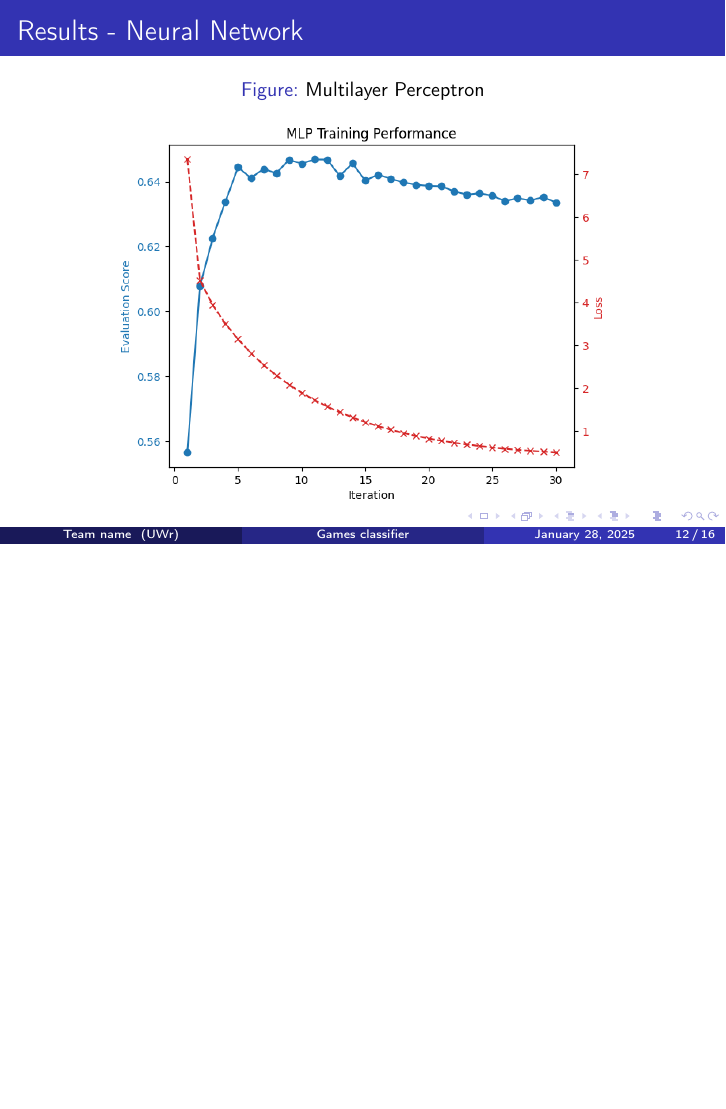
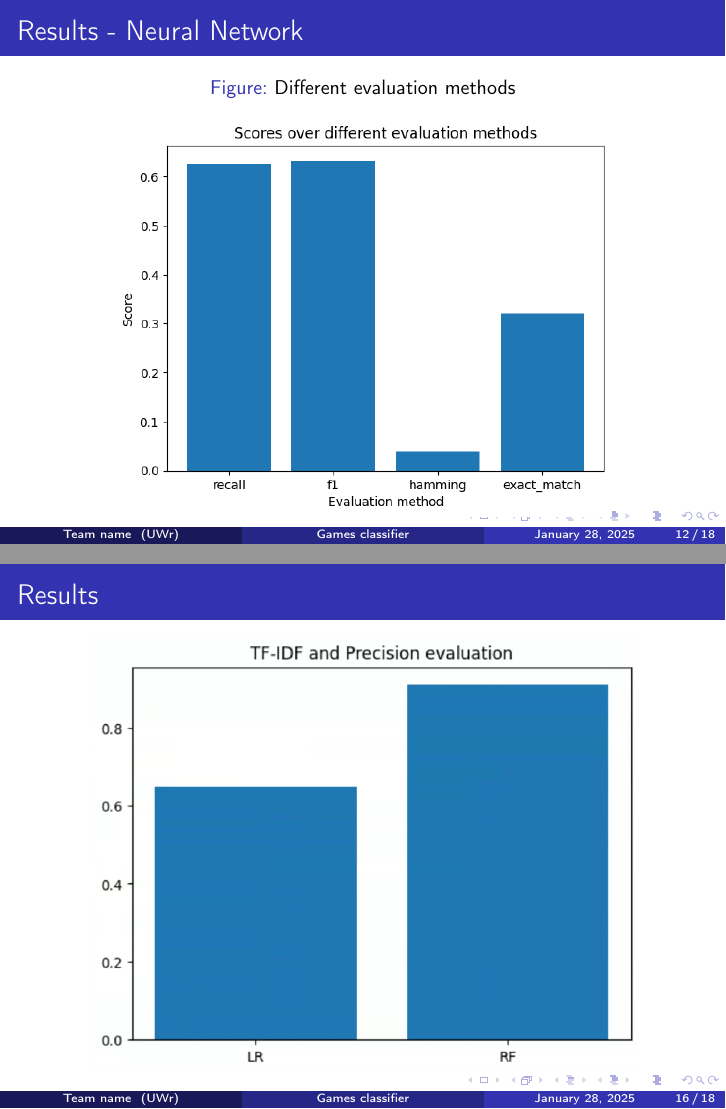
Before and after one commit to PatrykFlama/GameClassifier, LaTeX slides (presentations/results/main.tex): page 29 of 37 before the commit and pages 32 and 36 of 42 after it, the two joined at a grey line, the shorter picture padded with empty space. Compiled offline with pdfLaTeX.

Commit message:
presentation finished

```diff
--- a/presentations/results/main.tex
+++ b/presentations/results/main.tex
@@ -267,12 +292,24 @@ How would a loss function compare to score functions
 
 
 \begin{frame}[t]{Results - Neural Network}
+\only<1> {
 	\vspace{-3mm}
 	\begin{figure}[h]
 		\caption{Multilayer Perceptron}
 		\centering
 		\includegraphics[width=0.73\linewidth]{images/MLP/mlp_over_iters.png}
 	\end{figure}
+}
+
+\pause
+\only<2> {
+	\vspace{-3mm}
+	\begin{figure}[h]
+		\caption{Different evaluation methods}
+		\centering
+		\includegraphics[width=0.73\linewidth]{images/MLP/mlp_over_evals.png}
+	\end{figure}
+}
 \end{frame}
 
 
@@ -306,6 +343,14 @@ How would a loss function compare to score functions
 	\end{figure}
 \end{frame}
 
+\begin{frame}[t]{Results}
+	\vspace{-3mm}
+	\begin{figure}[h]
+		\centering
+		\includegraphics[width=0.8\linewidth]{images/result_comparison.png}
+	\end{figure}
+\end{frame}
+
 \begin{frame}[t]{Conclusions}
 \begin{itemize}[<+->]
 	\item From the input preprocessors the most effective was {\bf TF-IDF} \\
```
Also changed, not shown: presentations/results/images/result_comparison.png (added), presentations/results/main.pdf, presentations/results/main.tex (32 more changed lines).
